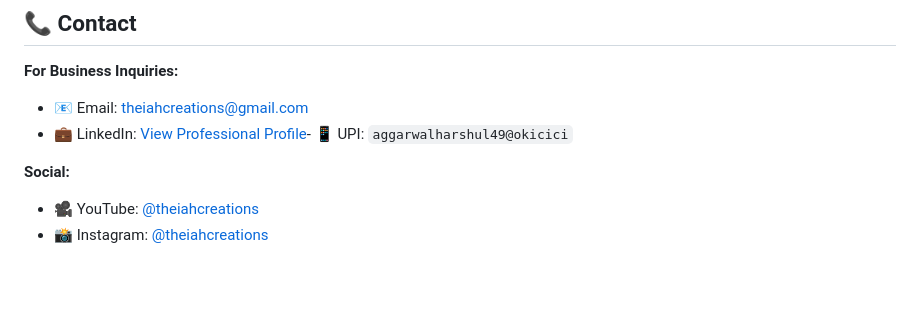
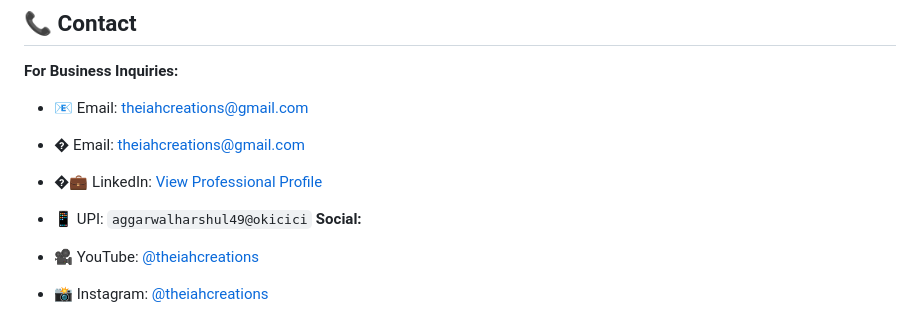
Before and after one commit to infinity-aggarwalharshul/The-IAH-Creations, a Markdown page: README.md, the part around the change. GitHub-like rendering; blank space fills up the shorter version.

```diff
--- a/README.md
+++ b/README.md
@@ -259,9 +259,10 @@ Every code deployment is:
 **For Business Inquiries:**
 
 - 📧 Email: [theiahcreations@gmail.com](mailto:theiahcreations@gmail.com)
-- 💼 LinkedIn: [View Professional Profile](https://linkedin.com/company/iahcreations)- 📱 UPI: `aggarwalharshul49@okicici`
-
-**Social:**
+- � Email: [theiahcreations@gmail.com](mailto:theiahcreations@gmail.com)
+- �💼 LinkedIn: [View Professional Profile](https://linkedin.com/company/iahcreations)
+- 📱 UPI: `aggarwalharshul49@okicici`
+  **Social:**
 
 - 🎥 YouTube: [@theiahcreations](https://www.youtube.com/@theiahcreations)
 - 📸 Instagram: [@theiahcreations](https://www.instagram.com/theiahcreations)
```
